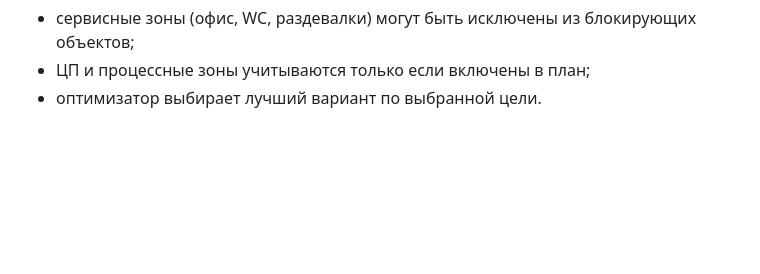
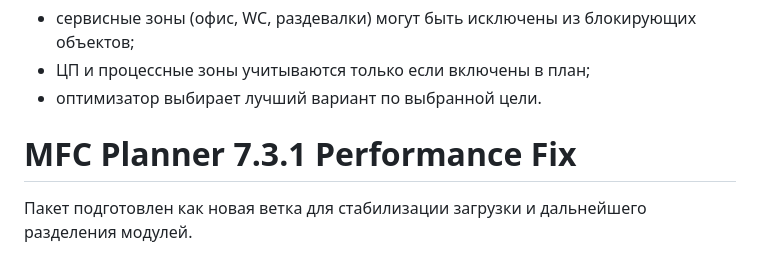
Before and after one commit to lissyberistrain-creator/mfc-planner, a Markdown page: README.md, the part around the change. Drawn GitHub-style; blank space fills up the shorter version.

```diff
--- a/README.md
+++ b/README.md
@@ -242,3 +242,8 @@ MFC Planner 7.3 Stable
 - сервисные зоны (офис, WC, раздевалки) могут быть исключены из блокирующих объектов;
 - ЦП и процессные зоны учитываются только если включены в план;
 - оптимизатор выбирает лучший вариант по выбранной цели.
+
+
+# MFC Planner 7.3.1 Performance Fix
+
+Пакет подготовлен как новая ветка для стабилизации загрузки и дальнейшего разделения модулей.
```
